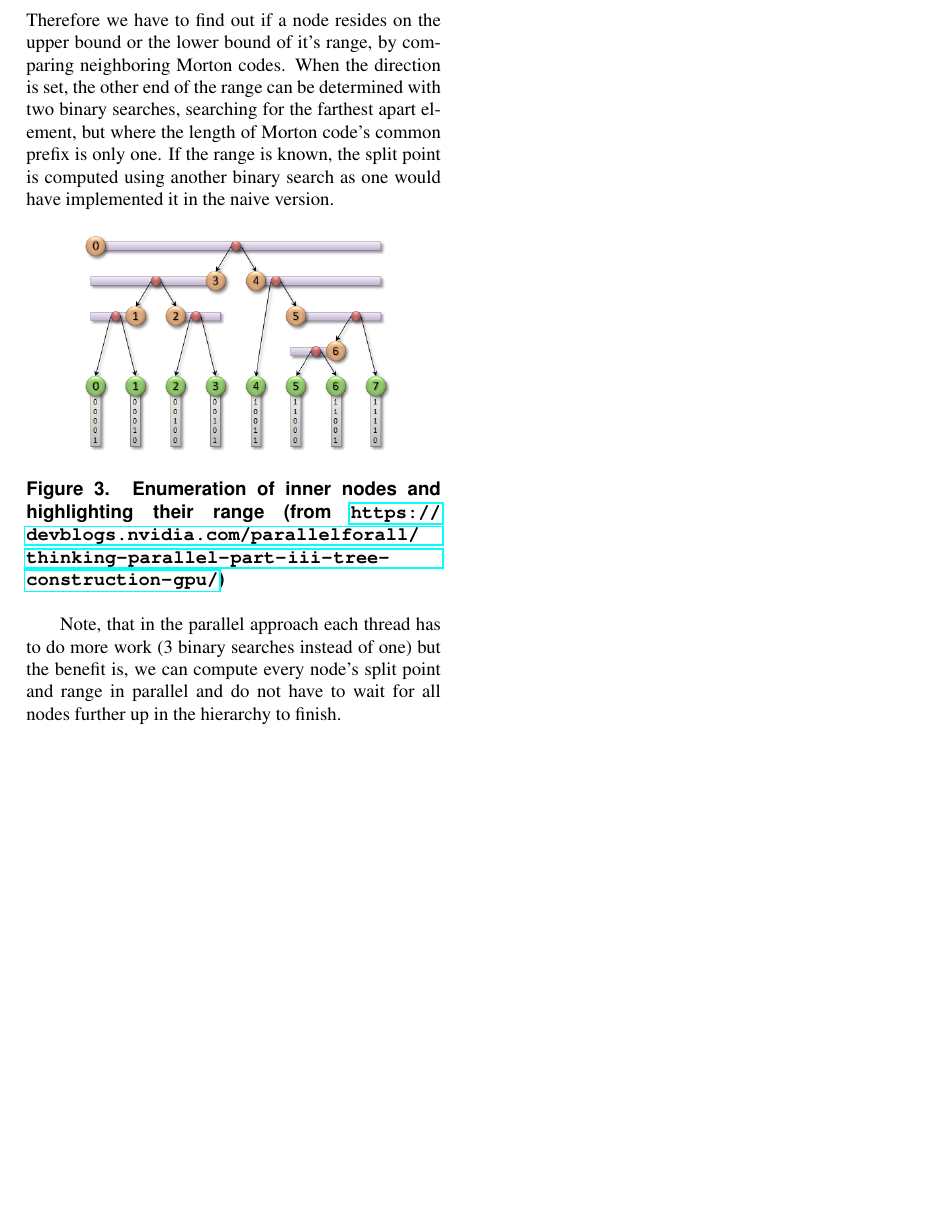
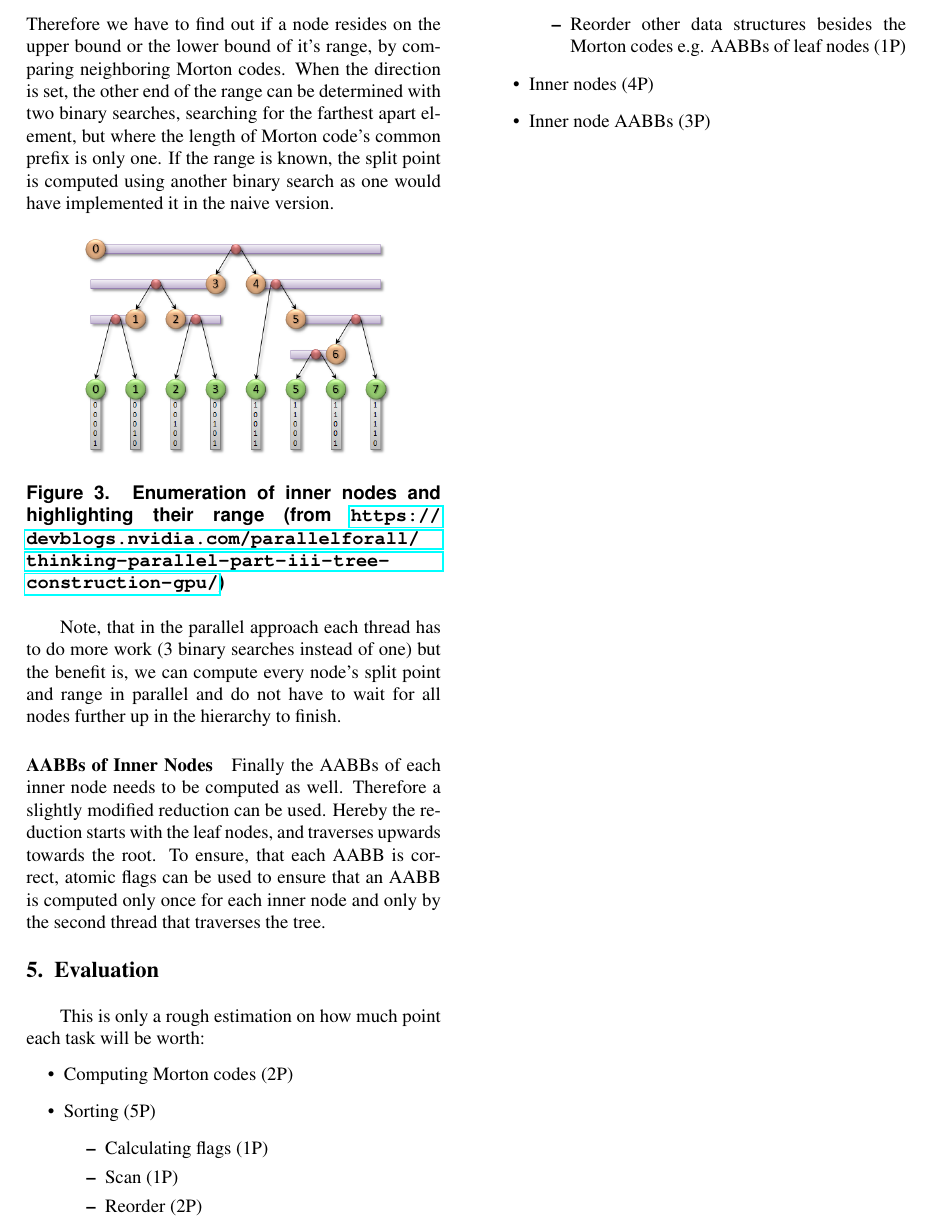
Before and after one commit to Axelfowlie/gpuc-asgmnt, a LaTeX paper (draft/draft.tex): part of page 3 of 3, cut so that both start at the same text, the shorter picture padded with empty space. Compiled offline with pdfLaTeX.

Commit message:
draft evaluation section

```diff
--- a/draft/draft.tex
+++ b/draft/draft.tex
@@ -133,6 +133,24 @@ Another approach is to compute the split points of each inner node in parallel.
 
 Note, that in the parallel approach each thread has to do more work (3 binary searches instead of one) but the benefit is, we can compute every node's split point and range in parallel and do not have to wait for all nodes further up in the hierarchy to finish.
 
+\paragraph{AABBs of Inner Nodes}
+Finally the AABBs of each inner node needs to be computed as well. Therefore a slightly modified reduction can be used. Hereby the reduction starts with the leaf nodes, and traverses upwards towards the root. To ensure, that each AABB is correct, atomic flags can be used to ensure that an AABB is computed only once for each inner node and only by the second thread that traverses the tree.
+
+\section{Evaluation}
+
+This is only a rough estimation on how much point each task will be worth:
+\begin{itemize}
+  \item Computing Morton codes (2P)
+  \item Sorting (5P)
+  \begin{itemize}
+    \item Calculating flags (1P)
+    \item Scan (1P)
+    \item Reorder (2P)
+    \item Reorder other data structures besides the Morton codes e.g. AABBs of leaf nodes (1P)
+  \end{itemize}
+  \item Inner nodes (4P)
+  \item Inner node AABBs (3P)
+\end{itemize}
 
 \addtolength{\textheight}{-12cm}   % This command serves to balance the column lengths
                                   % on the last page of the document manually. It shortens
```
Also changed, not shown: draft/draft.pdf.
